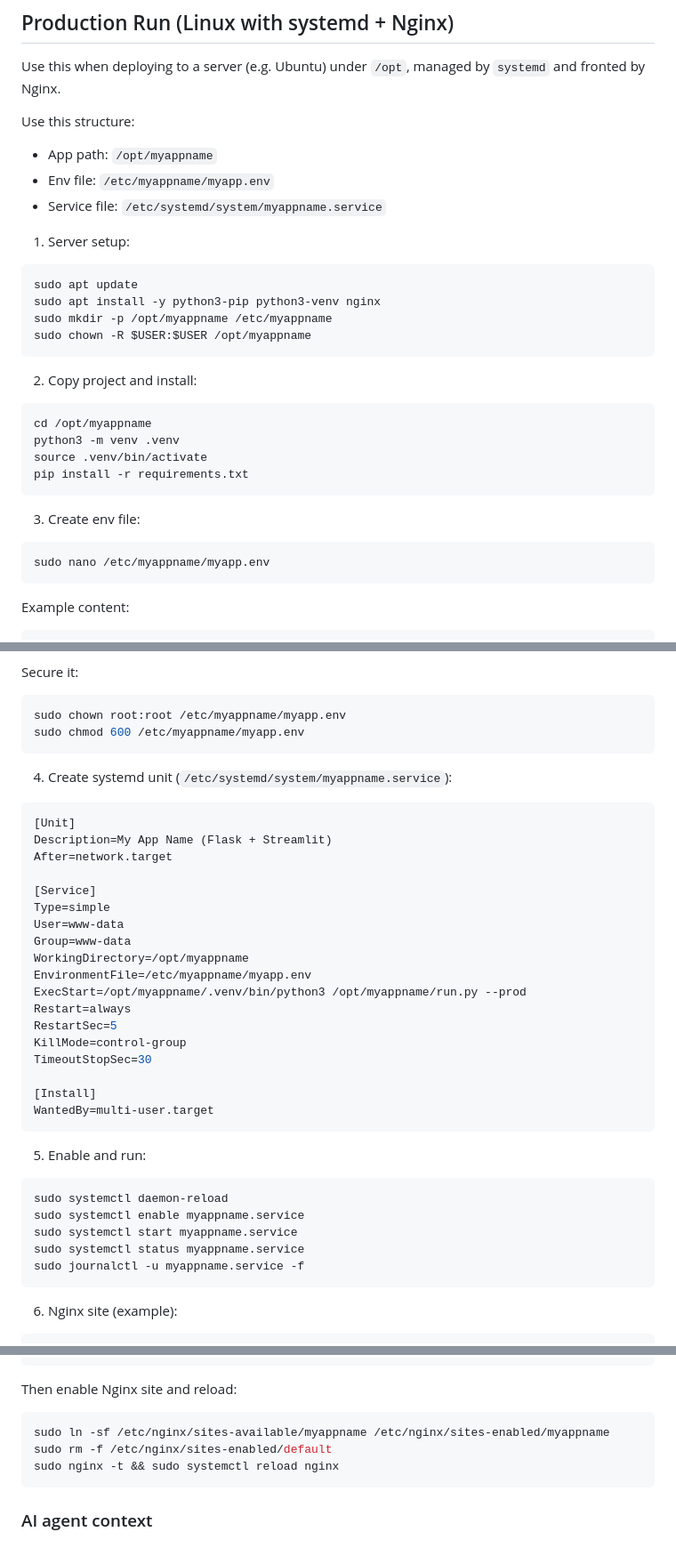
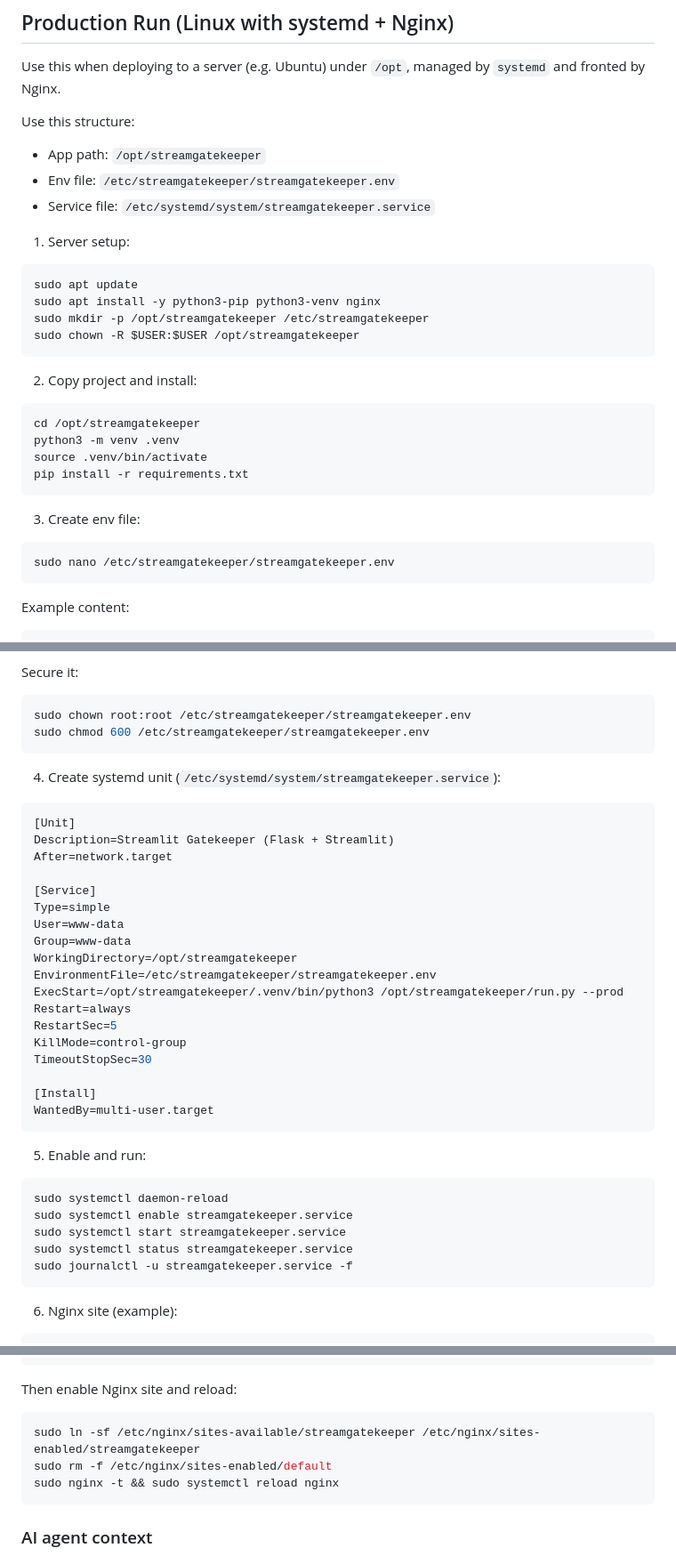
Before and after one commit to ramadlana/streamlit-starter, a Markdown page: README.md, 3 parts joined by grey strips. Shown at 89% size. GitHub-like rendering.

Commit message:
docs: Update README.md to reflect new application name and paths for Streamgatekeeper setup, including environment and systemd service configurations.

````diff
--- a/README.md
+++ b/README.md
@@ -200,21 +200,21 @@ ADD CONSTRAINT dummydata_pkey PRIMARY KEY (id);
 Use this when deploying to a server (e.g. Ubuntu) under `/opt`, managed by `systemd` and fronted by Nginx.
 
 Use this structure:
-- App path: `/opt/myappname`
-- Env file: `/etc/myappname/myapp.env`
-- Service file: `/etc/systemd/system/myappname.service`
+- App path: `/opt/streamgatekeeper`
+- Env file: `/etc/streamgatekeeper/streamgatekeeper.env`
+- Service file: `/etc/systemd/system/streamgatekeeper.service`
 
 1. Server setup:
 ```bash
 sudo apt update
 sudo apt install -y python3-pip python3-venv nginx
-sudo mkdir -p /opt/myappname /etc/myappname
-sudo chown -R $USER:$USER /opt/myappname
+sudo mkdir -p /opt/streamgatekeeper /etc/streamgatekeeper
+sudo chown -R $USER:$USER /opt/streamgatekeeper
 ```
 
 2. Copy project and install:
 ```bash
-cd /opt/myappname
+cd /opt/streamgatekeeper
 python3 -m venv .venv
 source .venv/bin/activate
 pip install -r requirements.txt
@@ -222,7 +222,7 @@ pip install -r requirements.txt
 
 3. Create env file:
 ```bash
-sudo nano /etc/myappname/myapp.env
+sudo nano /etc/streamgatekeeper/streamgatekeeper.env
 ```
 
 Example content:
@@ -240,23 +240,23 @@ STREAMLIT_PORT=8501
 
 Secure it:
 ```bash
-sudo chown root:root /etc/myappname/myapp.env
-sudo chmod 600 /etc/myappname/myapp.env
+sudo chown root:root /etc/streamgatekeeper/streamgatekeeper.env
+sudo chmod 600 /etc/streamgatekeeper/streamgatekeeper.env
 ```
 
-4. Create systemd unit (`/etc/systemd/system/myappname.service`):
+4. Create systemd unit (`/etc/systemd/system/streamgatekeeper.service`):
 ```ini
 [Unit]
-Description=My App Name (Flask + Streamlit)
+Description=Streamlit Gatekeeper (Flask + Streamlit)
 After=network.target
 
 [Service]
 Type=simple
 User=www-data
 Group=www-data
-WorkingDirectory=/opt/myappname
-EnvironmentFile=/etc/myappname/myapp.env
-ExecStart=/opt/myappname/.venv/bin/python3 /opt/myappname/run.py --prod
+WorkingDirectory=/opt/streamgatekeeper
+EnvironmentFile=/etc/streamgatekeeper/streamgatekeeper.env
+ExecStart=/opt/streamgatekeeper/.venv/bin/python3 /opt/streamgatekeeper/run.py --prod
 Restart=always
 RestartSec=5
 KillMode=control-group
@@ -269,10 +269,10 @@ WantedBy=multi-user.target
 5. Enable and run:
 ```bash
 sudo systemctl daemon-reload
-sudo systemctl enable myappname.service
-sudo systemctl start myappname.service
-sudo systemctl status myappname.service
-sudo journalctl -u myappname.service -f
+sudo systemctl enable streamgatekeeper.service
+sudo systemctl start streamgatekeeper.service
+sudo systemctl status streamgatekeeper.service
+sudo journalctl -u streamgatekeeper.service -f
 ```
 
 6. Nginx site (example):
@@ -309,7 +309,7 @@ server {
 
 Then enable Nginx site and reload:
 ```bash
-sudo ln -sf /etc/nginx/sites-available/myappname /etc/nginx/sites-enabled/myappname
+sudo ln -sf /etc/nginx/sites-available/streamgatekeeper /etc/nginx/sites-enabled/streamgatekeeper
 sudo rm -f /etc/nginx/sites-enabled/default
 sudo nginx -t && sudo systemctl reload nginx
 ```
````
